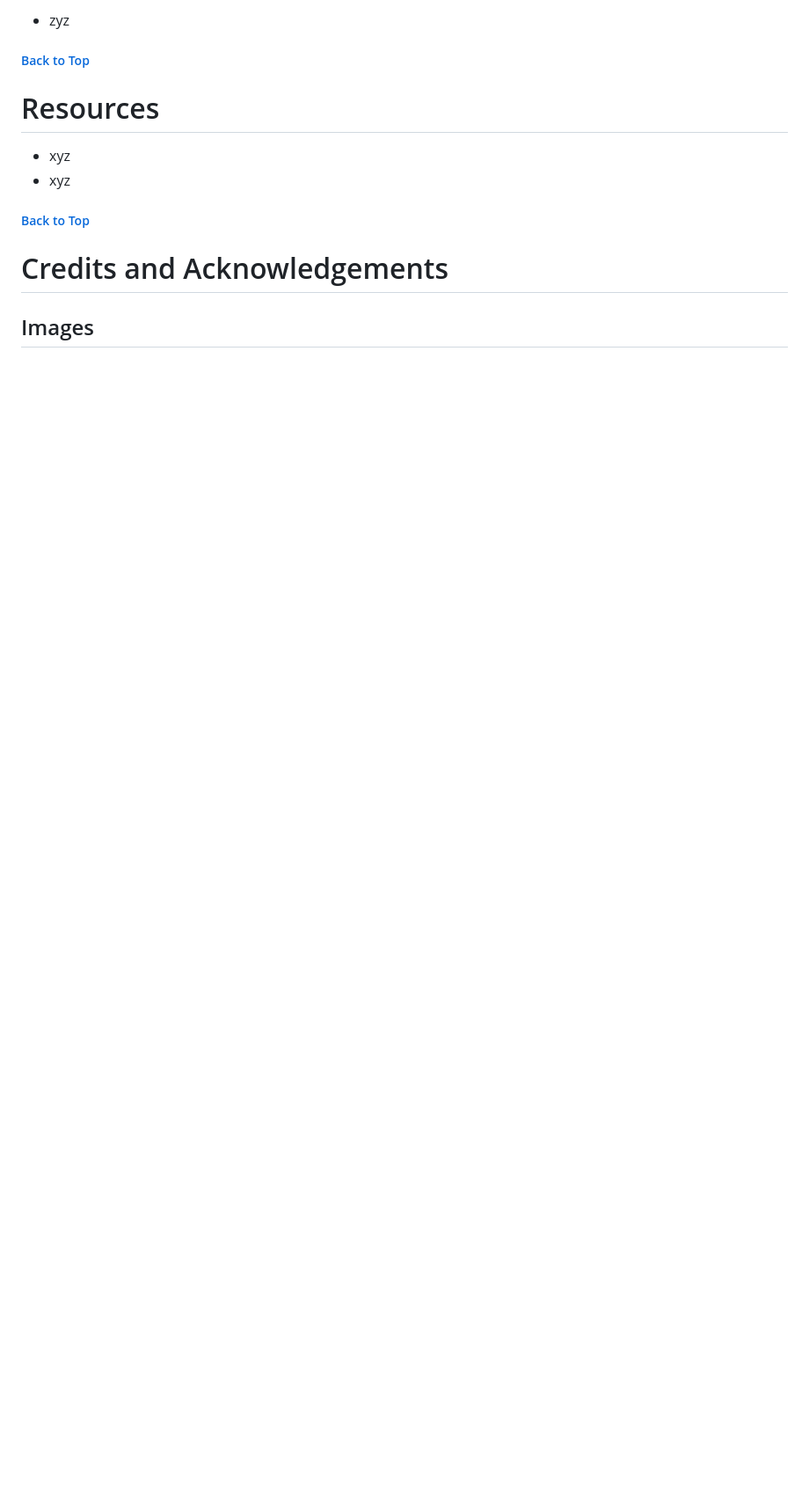
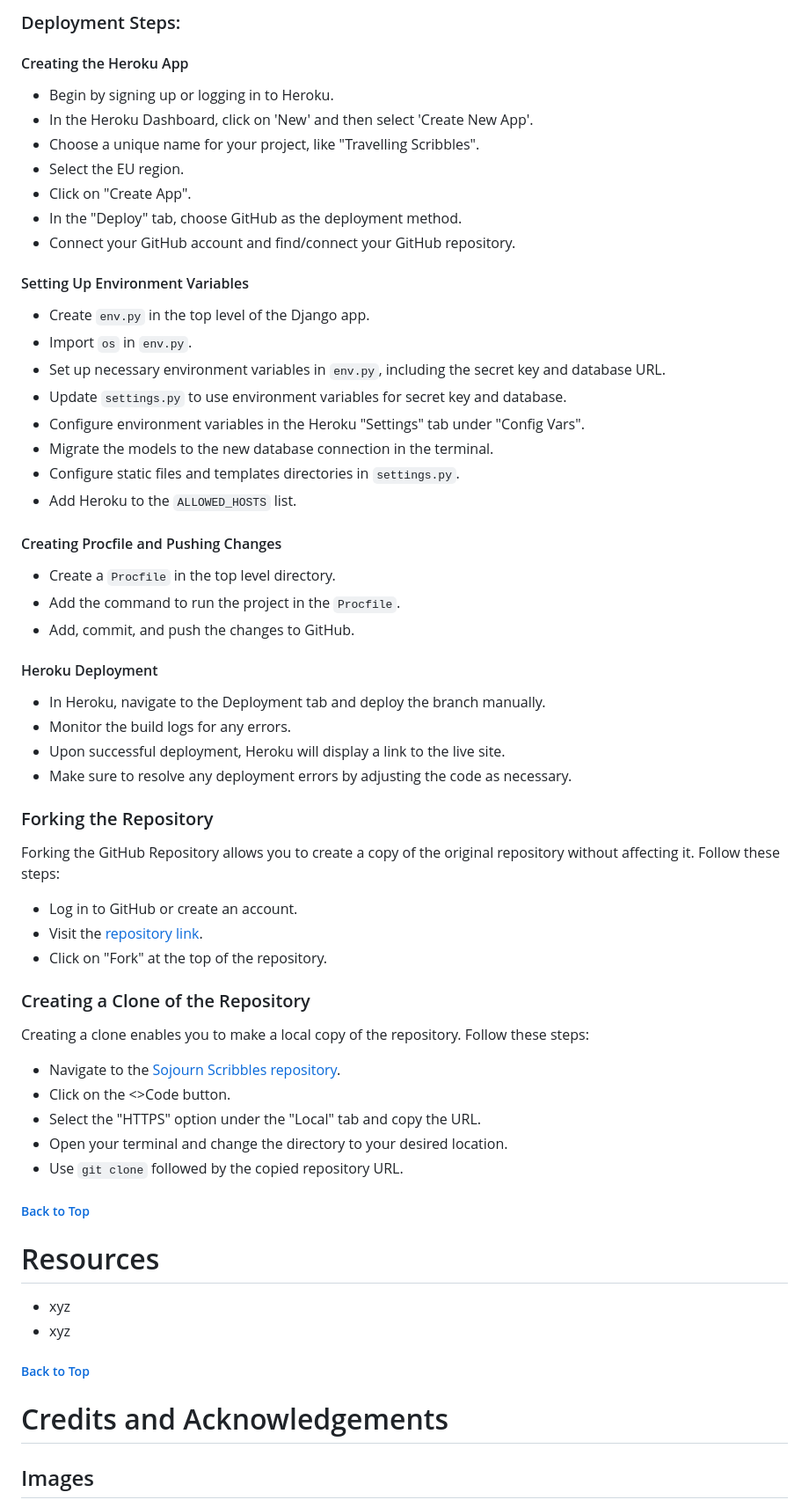
Before and after one commit to katiejanecoughlan/sojourn-scribbles-V3, a Markdown page: README.md, the part around one of its changes. Shown at 88% size. Rendered like a GitHub page; blank space fills up the shorter version.

Commit message:
Update deployment section of readme

```diff
--- a/README.md
+++ b/README.md
@@ -123,5 +122,58 @@ The ProfilesForm success message was incorrectly displaying when there was an er
 
-- zyz
+### Deployment Steps:
+
+#### Creating the Heroku App
+
+- Begin by signing up or logging in to Heroku.
+- In the Heroku Dashboard, click on 'New' and then select 'Create New App'.
+- Choose a unique name for your project, like "Travelling Scribbles".
+- Select the EU region.
+- Click on "Create App".
+- In the "Deploy" tab, choose GitHub as the deployment method.
+- Connect your GitHub account and find/connect your GitHub repository.
+
+#### Setting Up Environment Variables
+
+- Create `env.py` in the top level of the Django app.
+- Import `os` in `env.py`.
+- Set up necessary environment variables in `env.py`, including the secret key and database URL.
+- Update `settings.py` to use environment variables for secret key and database.
+- Configure environment variables in the Heroku "Settings" tab under "Config Vars".
+- Migrate the models to the new database connection in the terminal.
+- Configure static files and templates directories in `settings.py`.
+- Add Heroku to the `ALLOWED_HOSTS` list.
+
+#### Creating Procfile and Pushing Changes
+
+- Create a `Procfile` in the top level directory.
+- Add the command to run the project in the `Procfile`.
+- Add, commit, and push the changes to GitHub.
+
+#### Heroku Deployment
+
+- In Heroku, navigate to the Deployment tab and deploy the branch manually.
+- Monitor the build logs for any errors.
+- Upon successful deployment, Heroku will display a link to the live site.
+- Make sure to resolve any deployment errors by adjusting the code as necessary.
+
+### Forking the Repository
+
+Forking the GitHub Repository allows you to create a copy of the original repository without affecting it. Follow these steps:
+
+- Log in to GitHub or create an account.
+- Visit the [repository link](https://github.com/katiejanecoughlan/sojourn-scribbles-V3).
+- Click on "Fork" at the top of the repository.
+
+### Creating a Clone of the Repository
+
+Creating a clone enables you to make a local copy of the repository. Follow these steps:
+
+- Navigate to the [Sojourn Scribbles repository](https://github.com/katiejanecoughlan/sojourn-scribbles-V3).
+- Click on the <>Code button.
+- Select the "HTTPS" option under the "Local" tab and copy the URL.
+- Open your terminal and change the directory to your desired location.
+- Use `git clone` followed by the copied repository URL.
+
 
 ##### [ Back to Top ](#table-of-contents)
 
```
Also changed, not shown: other parts of README.md (+1 -2 lines).
